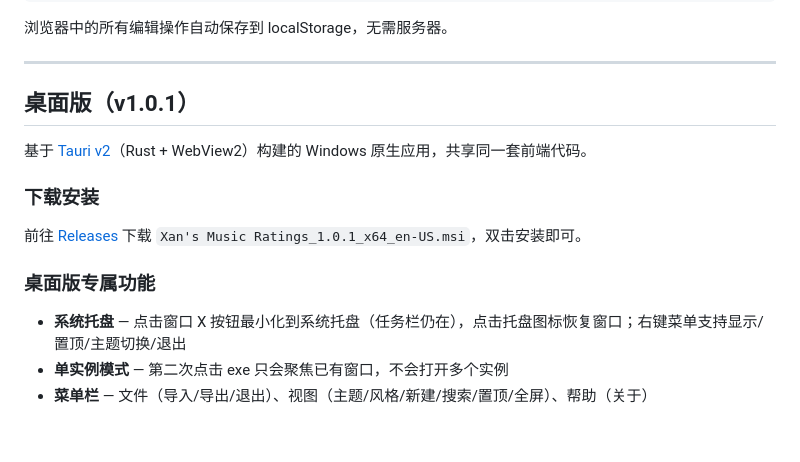
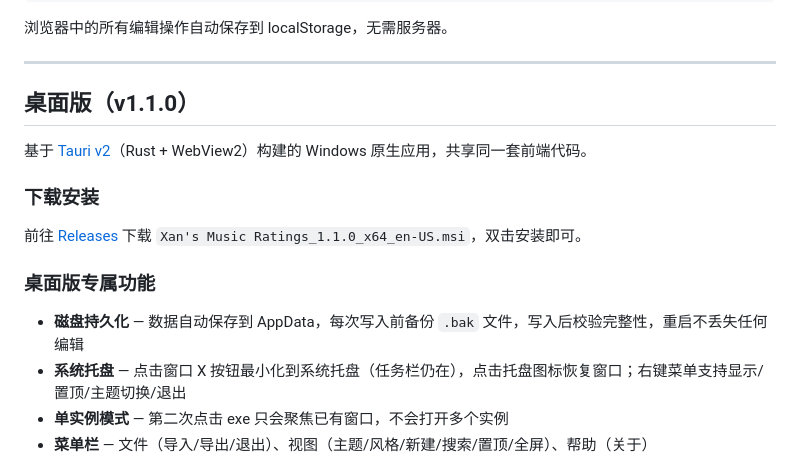
Before and after one commit to DEVILISALIE/Xan-s-Music-Ratings-Data, a Markdown page: README.md, the part around the change. Drawn GitHub-style; blank space fills up the shorter version.

Commit message:
docs: 更新 README 桌面版 v1.1.0 内容
Co-Authored-By: Claude Sonnet 4.6 (1M context) <noreply@anthropic.com>

```diff
--- a/README.md
+++ b/README.md
@@ -98,16 +98,17 @@ node gen.js path/to/your/file.txt
 
 ---
 
-## 桌面版（v1.0.1）
+## 桌面版（v1.1.0）
 
 基于 [Tauri v2](https://v2.tauri.app/)（Rust + WebView2）构建的 Windows 原生应用，共享同一套前端代码。
 
 ### 下载安装
 
-前往 [Releases](https://github.com/DEVILISALIE/Xan-s-Music-Ratings-Data/releases) 下载 `Xan's Music Ratings_1.0.1_x64_en-US.msi`，双击安装即可。
+前往 [Releases](https://github.com/DEVILISALIE/Xan-s-Music-Ratings-Data/releases) 下载 `Xan's Music Ratings_1.1.0_x64_en-US.msi`，双击安装即可。
 
 ### 桌面版专属功能
 
+- **磁盘持久化** — 数据自动保存到 AppData，每次写入前备份 `.bak` 文件，写入后校验完整性，重启不丢失任何编辑
 - **系统托盘** — 点击窗口 X 按钮最小化到系统托盘（任务栏仍在），点击托盘图标恢复窗口；右键菜单支持显示/置顶/主题切换/退出
 - **单实例模式** — 第二次点击 exe 只会聚焦已有窗口，不会打开多个实例
 - **菜单栏** — 文件（导入/导出/退出）、视图（主题/风格/新建/搜索/置顶/全屏）、帮助（关于）
```
